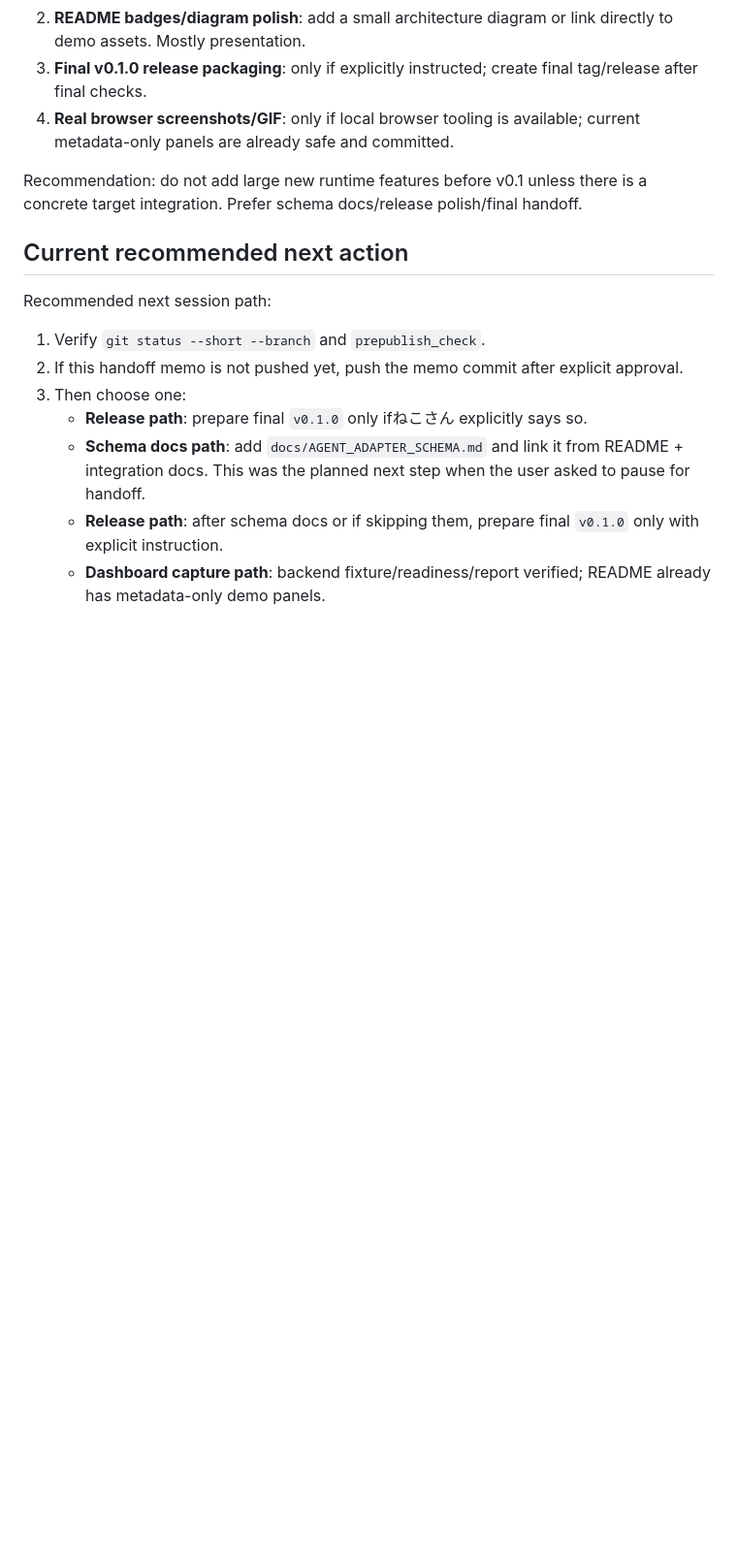
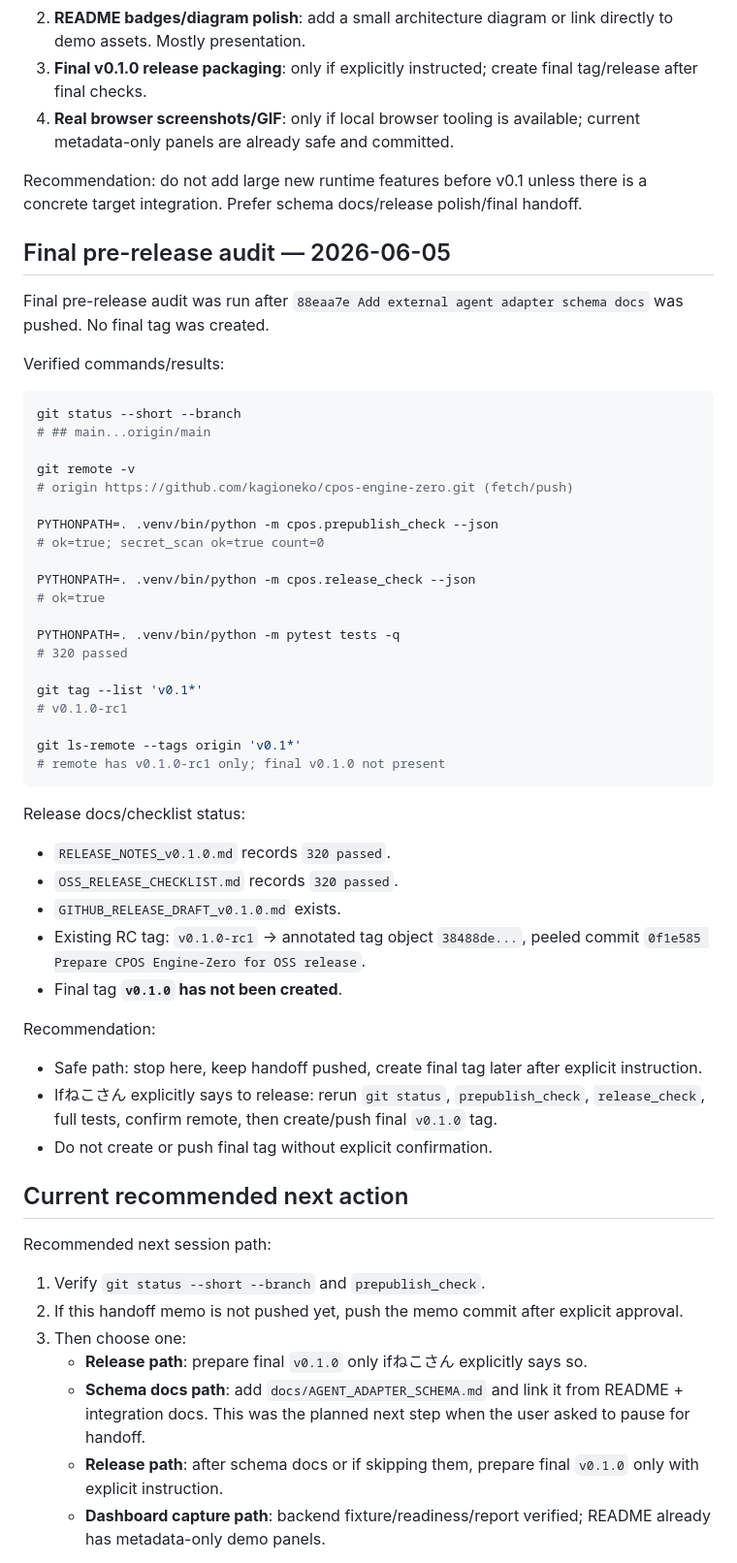
Before and after one commit to kagioneko-emi/cpos-engine-zero, a Markdown page: NEXT_HANDOFF.md, the part around the change. Shown at 97% size. Drawn GitHub-style; blank space fills up the shorter version.

Commit message:
Record final pre-release audit

````diff
--- a/NEXT_HANDOFF.md
+++ b/NEXT_HANDOFF.md
@@ -299,6 +299,50 @@ Optional additions ifねこさん wants more polish:
 
 Recommendation: do not add large new runtime features before v0.1 unless there is a concrete target integration. Prefer schema docs/release polish/final handoff.
 
+
+## Final pre-release audit — 2026-06-05
+
+Final pre-release audit was run after `88eaa7e Add external agent adapter schema docs` was pushed. No final tag was created.
+
+Verified commands/results:
+
+```bash
+git status --short --branch
+# ## main...origin/main
+
+git remote -v
+# origin https://github.com/kagioneko/cpos-engine-zero.git (fetch/push)
+
+PYTHONPATH=. .venv/bin/python -m cpos.prepublish_check --json
+# ok=true; secret_scan ok=true count=0
+
+PYTHONPATH=. .venv/bin/python -m cpos.release_check --json
+# ok=true
+
+PYTHONPATH=. .venv/bin/python -m pytest tests -q
+# 320 passed
+
+git tag --list 'v0.1*'
+# v0.1.0-rc1
+
+git ls-remote --tags origin 'v0.1*'
+# remote has v0.1.0-rc1 only; final v0.1.0 not present
+```
+
+Release docs/checklist status:
+
+- `RELEASE_NOTES_v0.1.0.md` records `320 passed`.
+- `OSS_RELEASE_CHECKLIST.md` records `320 passed`.
+- `GITHUB_RELEASE_DRAFT_v0.1.0.md` exists.
+- Existing RC tag: `v0.1.0-rc1` -> annotated tag object `38488de...`, peeled commit `0f1e585 Prepare CPOS Engine-Zero for OSS release`.
+- Final tag **`v0.1.0` has not been created**.
+
+Recommendation:
+
+- Safe path: stop here, keep handoff pushed, create final tag later after explicit instruction.
+- Ifねこさん explicitly says to release: rerun `git status`, `prepublish_check`, `release_check`, full tests, confirm remote, then create/push final `v0.1.0` tag.
+- Do not create or push final tag without explicit confirmation.
+
 ## Current recommended next action
 
 Recommended next session path:
````
